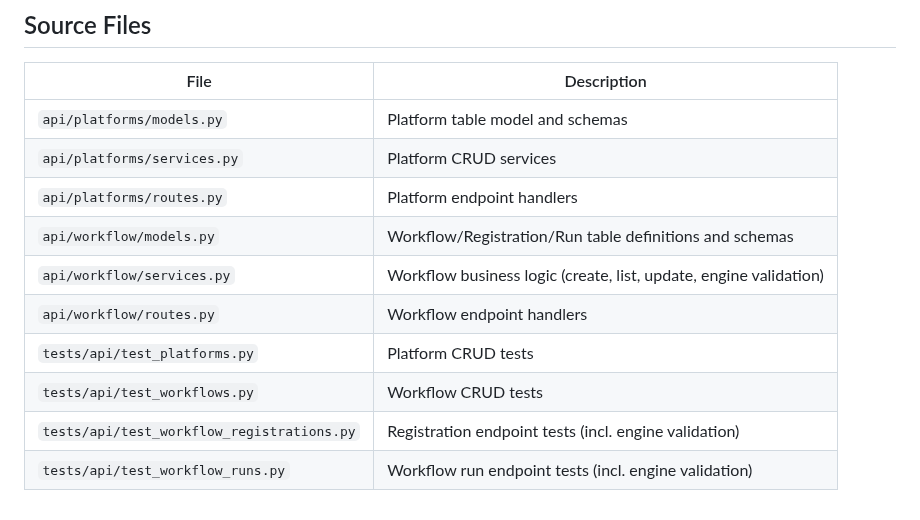
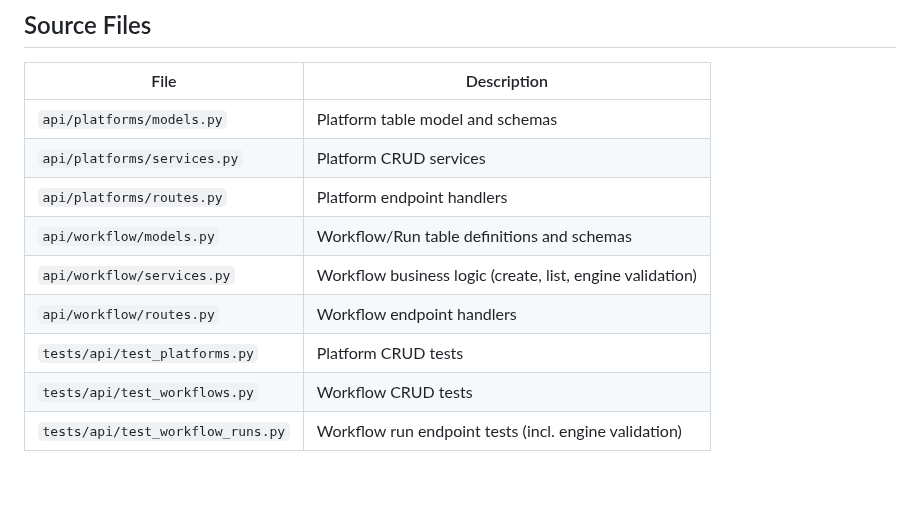
Before and after one commit to NGS360/APIServer, a Markdown page: docs/WORKFLOWS.md, the part around one of its changes. GitHub-like rendering; blank space fills up the shorter version.

```diff
--- a/docs/WORKFLOWS.md
+++ b/docs/WORKFLOWS.md
@@ -344,10 +260,9 @@ Note: This uses a top-level `/workflow-runs` path (not nested under a workflow)
 | `api/platforms/models.py` | Platform table model and schemas |
 | `api/platforms/services.py` | Platform CRUD services |
 | `api/platforms/routes.py` | Platform endpoint handlers |
-| `api/workflow/models.py` | Workflow/Registration/Run table definitions and schemas |
-| `api/workflow/services.py` | Workflow business logic (create, list, update, engine validation) |
+| `api/workflow/models.py` | Workflow/Run table definitions and schemas |
+| `api/workflow/services.py` | Workflow business logic (create, list, engine validation) |
 | `api/workflow/routes.py` | Workflow endpoint handlers |
 | `tests/api/test_platforms.py` | Platform CRUD tests |
 | `tests/api/test_workflows.py` | Workflow CRUD tests |
-| `tests/api/test_workflow_registrations.py` | Registration endpoint tests (incl. engine validation) |
 | `tests/api/test_workflow_runs.py` | Workflow run endpoint tests (incl. engine validation) |
```
Also changed, not shown: other parts of docs/WORKFLOWS.md (+11 -95 lines), docs/ER_DIAGRAM.md (+2 -18 lines), docs/PIPELINES.md (+2 -2 lines).
